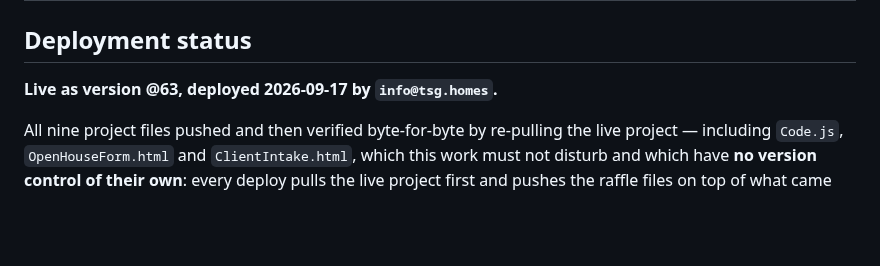
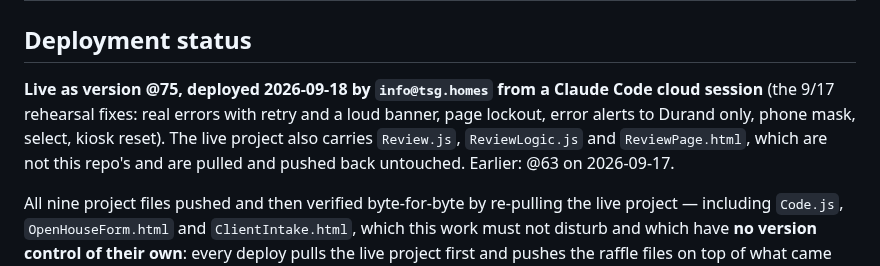
Before and after one commit to tsg-homes/TSG-Task-Tracker, a Markdown page: raffle/README.md, the part around the change. GitHub-like rendering; blank space fills up the shorter version.

Commit message:
raffle: record deploy @75 and the cloud-session clasp login pattern
Co-Authored-By: Claude Fable 5.1 <noreply@anthropic.com>
Claude-Session: https://claude.ai/code/session_01JmbtMxHu9Ss1Lqa8siY3pY

```diff
--- a/raffle/README.md
+++ b/raffle/README.md
@@ -34,7 +34,11 @@ untouched — nothing public goes anywhere near its Anthropic key or script toke
 
 ## Deployment status
 
-**Live as version @63, deployed 2026-09-17 by `info@tsg.homes`.**
+**Live as version @75, deployed 2026-09-18 by `info@tsg.homes` from a Claude Code
+cloud session** (the 9/17 rehearsal fixes: real errors with retry and a loud banner,
+page lockout, error alerts to Durand only, phone mask, select, kiosk reset). The
+live project also carries `Review.js`, `ReviewLogic.js` and `ReviewPage.html`, which
+are not this repo's and are pulled and pushed back untouched. Earlier: @63 on 2026-09-17.
 
 All nine project files pushed and then verified byte-for-byte by re-pulling the
 live project — including `Code.js`, `OpenHouseForm.html` and `ClientIntake.html`,
```
Also changed, not shown: CLAUDE.md (+6 -0 lines).
